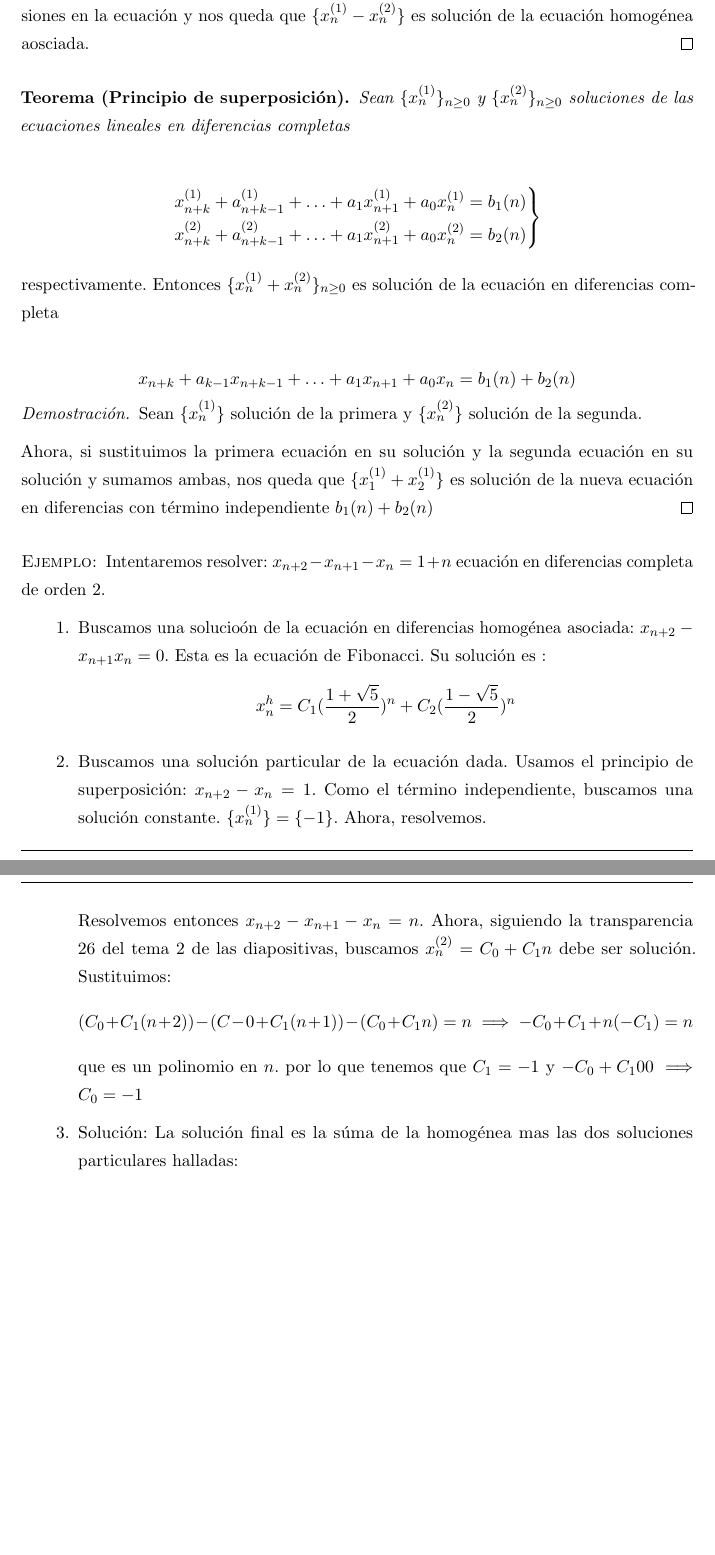
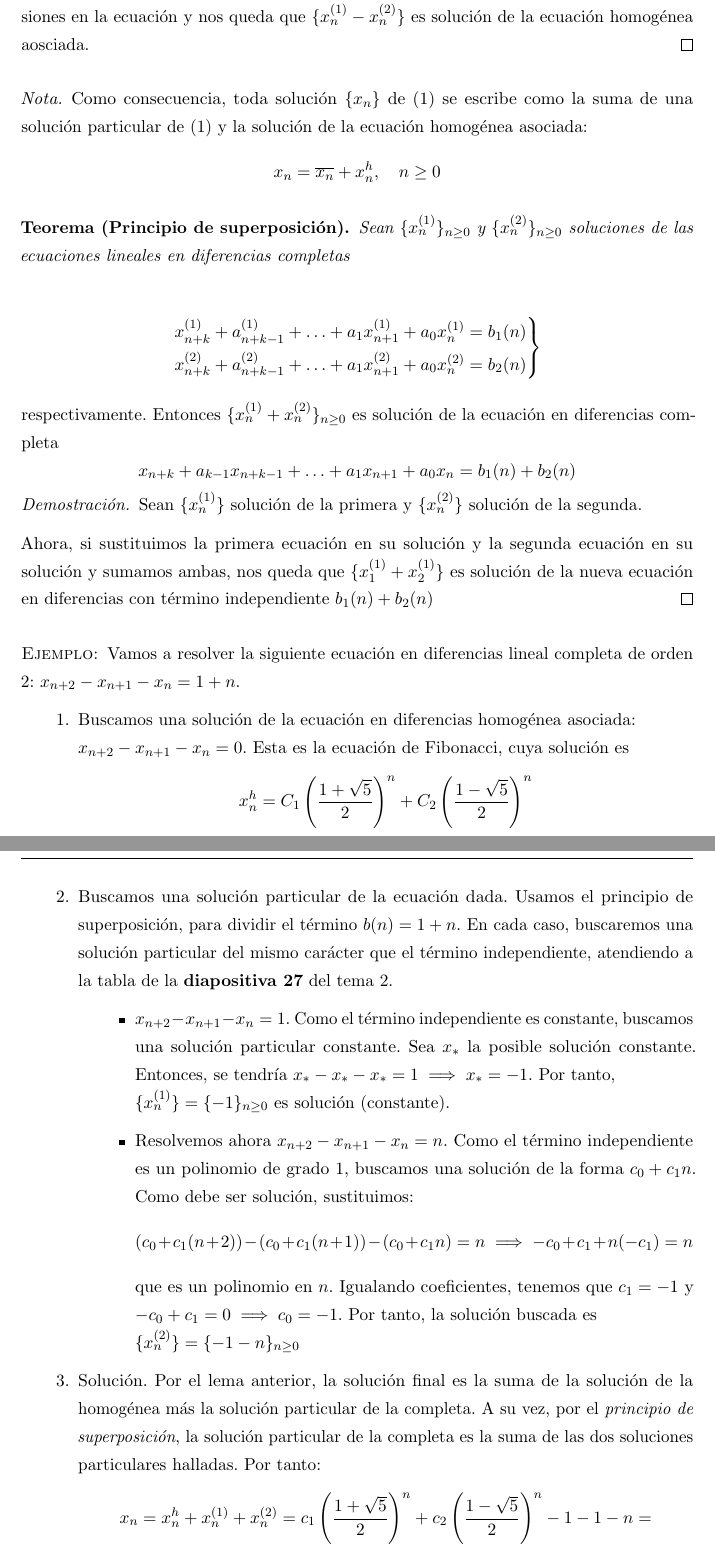
Before and after one commit to libreim/apuntesDGIIM, a LaTeX document (Modelos Matemáticos I/apuntes.tex): two parts of pages 25 and 26 of 28, joined at a grey line, cut so that both start at the same text, the shorter picture padded with empty space. Compiled offline with pdfLaTeX.

Commit message:
MM: Completa ejemplo principio de superposición

```diff
--- a/Modelos Matemáticos I/apuntes.tex
+++ b/Modelos Matemáticos I/apuntes.tex
@@ -1366,3 +1368,6 @@ $r$.
+\begin{nota}
+	Como consecuencia, toda solución $\{x_n\}$ de (\ref{ecdiferenciasmiecendiferencias}) se escribe como la suma de una solución particular de (\ref{ecdiferenciasmiecendiferencias}) y la solución de la ecuación homogénea asociada: $$x_n = \overline{x_n} + x_n^h, \quad n \ge 0$$
+\end{nota}
 
 
       \begin{nth}[Principio de superposición]
@@ -1392,24 +1397,31 @@ Ahora, si sustituimos la primera ecuación en su solución y la segunda ecuació
 \end{proof}
 
 \begin{ejemplo}
-	Intentaremos resolver: $x _{n+2} - x _{n+1}  - x_n = 1+n$ ecuación en diferencias completa de orden 2.
+	Vamos a resolver la siguiente ecuación en diferencias lineal completa de orden 2: $x _{n+2} - x _{n+1}  - x_n = 1+n$.
 	\begin{enumerate}
-	\item Buscamos una solucioón de la ecuación en diferencias homogénea asociada: $x _{n+2} - x _{n+1} x_n = 0$. Esta es la ecuación de Fibonacci. Su solución es : $$x_n^h = C_1(\frac{1+ \sqrt 5}{2})^n + C_2 (\frac{1-\sqrt 5}{2})^n$$
-	\item Buscamos una solución particular de la ecuación dada.  Usamos el principio de superposición: $x _{n+2} - x_n = 1$. Como el término independiente, buscamos una solución constante. $\{x_n^{(1)}\} = \{-1\}$. Ahora, resolvemos.
-
-	Resolvemos entonces $x _{n+2} - x _{n+1} - x_n = n$. Ahora, siguiendo la transparencia 26 del tema 2 de las diapositivas, buscamos $x_n^{(2)} = C_0 + C_1 n$ debe ser solución. Sustituimos:
-	\[
-	(C_0 + C_1(n+2)) -(C-0 + C_1(n+1)) - (C_0 + C_1 n) = n \implies -C_0 + C_1 +n(-C_1) = n
-	\]
-	que es un polinomio en $n$. por lo que tenemos que $C_1 = -1 $ y $-C_0 + C_1 0 0 \implies C_0 = -1$
-
-	\item Solución: La solución final es la súma de la homogénea mas las dos soluciones particulares halladas:
-	\[
-	x_n = x_n^h + x_n^{(1)} +  x_n^{(2)} =  C_1(\frac{1+ \sqrt 5}{2})^n + C_2 (\frac{1-\sqrt 5}{2})^n -1-1-n =
-	\]
-	\[
-	=  C_1(\frac{1+ \sqrt 5}{2})^n + C_2 (\frac{1-\sqrt 5}{2})^n -2 - n
-	\]
+	\item Buscamos una solución de la ecuación en diferencias homogénea asociada:\\ $x _{n+2} - x _{n+1} - x_n = 0$. Esta es la ecuación de Fibonacci, cuya solución es $$x_n^h = C_1\left(\frac{1+ \sqrt 5}{2}\right)^n + C_2 \left( \frac{1-\sqrt 5}{2}\right)^n$$
+	\item Buscamos una solución particular de la ecuación dada.  Usamos el principio de superposición, para dividir el término $b(n)=1+n$. En cada caso, buscaremos una solución particular del mismo carácter que el término independiente, atendiendo a la tabla de la \textbf{diapositiva 27} del tema 2.
+
+\begin{itemize}
+	\item $x _{n+2} - x_{n+1} - x_n = 1$. Como el término independiente es constante, buscamos una solución particular constante. Sea $x_*$ la posible solución constante. Entonces, se tendría $x_* - x_* - x_* = 1 \implies x_* = -1$. Por tanto,\\ $\{x_n^{(1)}\} = \{-1\}_{n\ge0}$ es solución (constante).
+
+	\item Resolvemos ahora $x _{n+2} - x _{n+1} - x_n = n$. Como el término independiente es un polinomio de grado 1, buscamos una solución de la forma $c_0 + c_1 n$. Como debe ser solución, sustituimos:
+	\[
+	(c_0 + c_1(n+2)) -(c_0 + c_1(n+1)) - (c_0 + c_1 n) = n \implies -c_0 + c_1 +n(-c_1) = n
+	\] que es un polinomio en $n$. Igualando coeficientes, tenemos que $c_1 = -1 $ y $-c_0 + c_1 = 0 \implies c_0 = -1$. Por tanto, la solución buscada es\\ $\{x_n^{(2)}\} = \{-1 - n\}_{n\ge0}$
+\end{itemize}
+
+
+
+	\item Solución. Por el lema anterior, la solución final es la suma de la solución de la homogénea más la solución particular de la completa. A su vez, por el \textit{principio de superposición}, la solución particular de la completa es la suma de las dos soluciones particulares halladas. Por tanto:
+	\[
+	x_n = x_n^h + x_n^{(1)} +  x_n^{(2)} =  c_1\left(\frac{1+ \sqrt 5}{2}\right)^n + c_2 \left(\frac{1-\sqrt 5}{2}\right)^n -1-1-n =
+	\]
+	\[
+	=  c_1\left(\frac{1+ \sqrt 5}{2}\right)^n + c_2 \left(\frac{1-\sqrt 5}{2}\right)^n -2 - n, \quad n \ge 0
+	\]
+
+	Como siempre, las constantes $c_1$ y $c_2$ se determinan a partir de las condiciones iniciales, en cada caso.
 \end{enumerate}
 \end{ejemplo}
 
```
Also changed, not shown: Modelos Matemáticos I/apuntes.tex (16 more changed lines).
